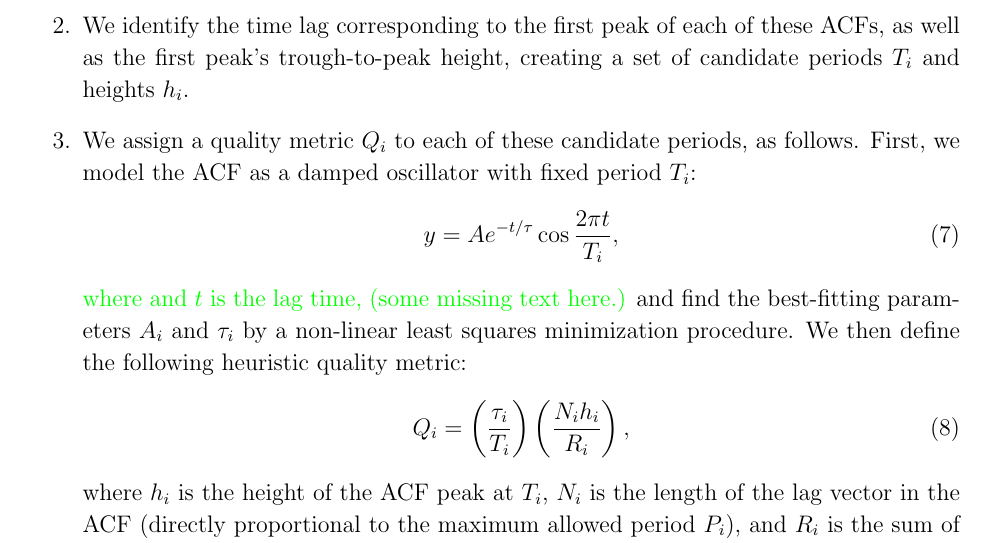
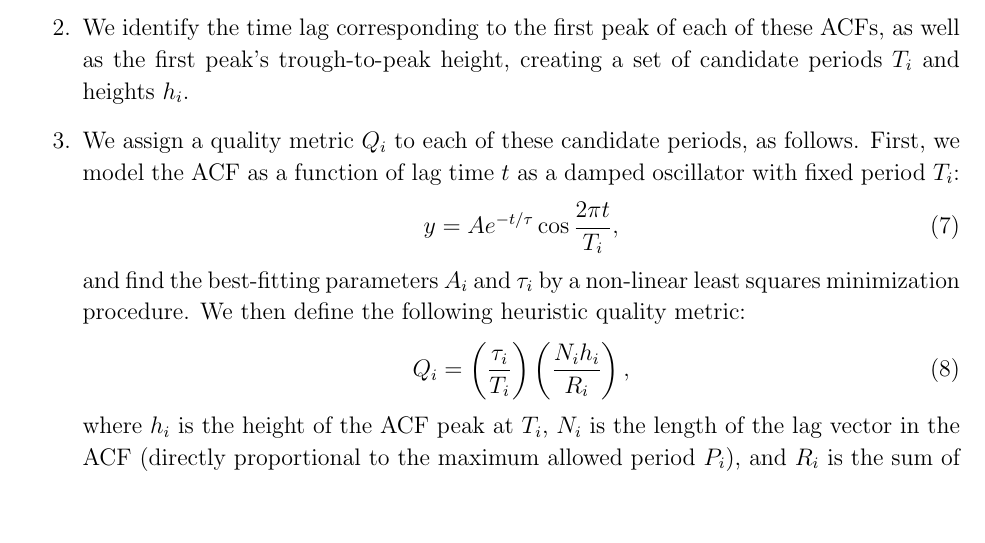
Before and after one commit to RuthAngus/GProtation, a LaTeX paper (documents/ms.tex): part of page 10 of 32, cut so that both start at the same text, the shorter picture padded with empty space. Compiled offline with pdfLaTeX.

Commit message:
fix typo

```diff
--- a/documents/ms.tex
+++ b/documents/ms.tex
@@ -530,12 +530,11 @@ trough-to-peak height, creating a set of candidate periods
 $T_i$ and heights $h_i$.}
 
 \item{We assign a quality metric $Q_i$ to each of these candidate
-periods, as follows.  First, we model the ACF as a
-damped oscillator with fixed period $T_i$:
+periods, as follows.  First, we model the ACF as a function of lag
+time $t$ as a damped oscillator with fixed period $T_i$:
 \begin{equation}
 y = A e^{-t/\tau} \cos{\frac{2\pi t}{T_i} },
 \end{equation}
-        \racomment{where and $t$ is the lag time, (some missing text here.)}
 and find the best-fitting parameters $A_i$ and $\tau_i$ by a non-linear
 least squares minimization procedure.  We then define the
 following heuristic quality metric:
```
